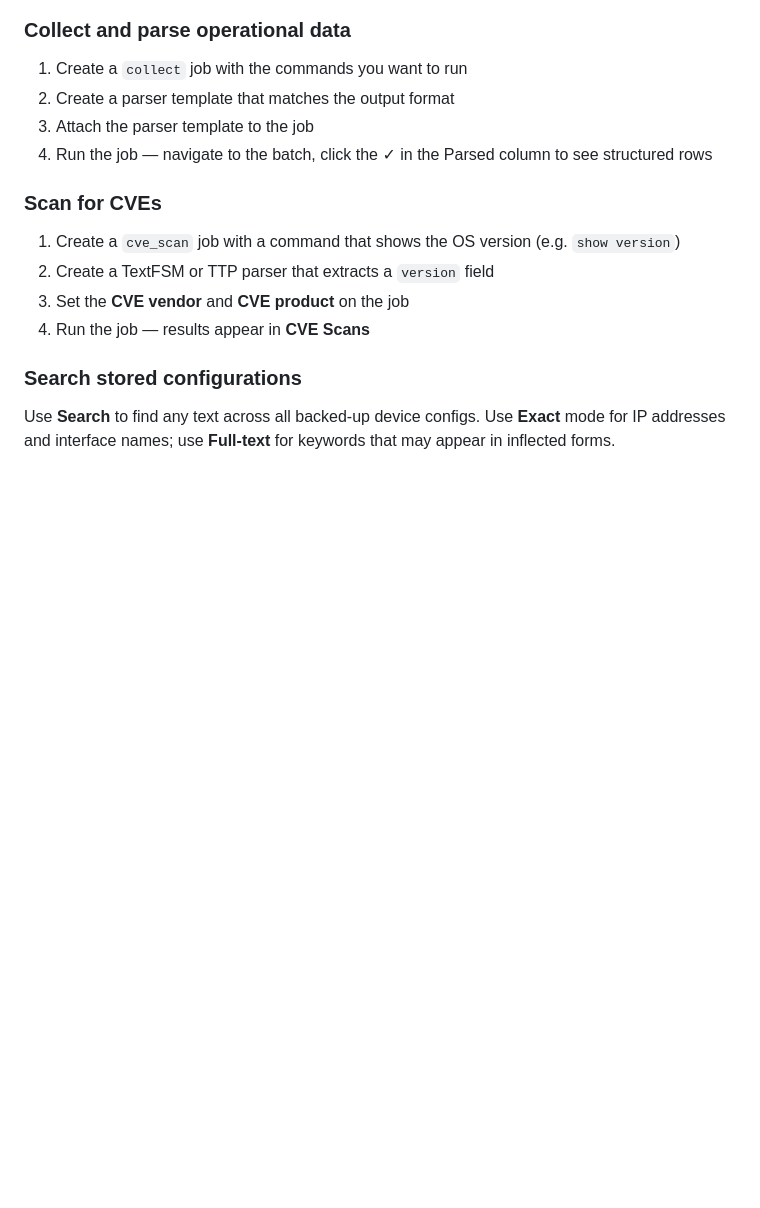
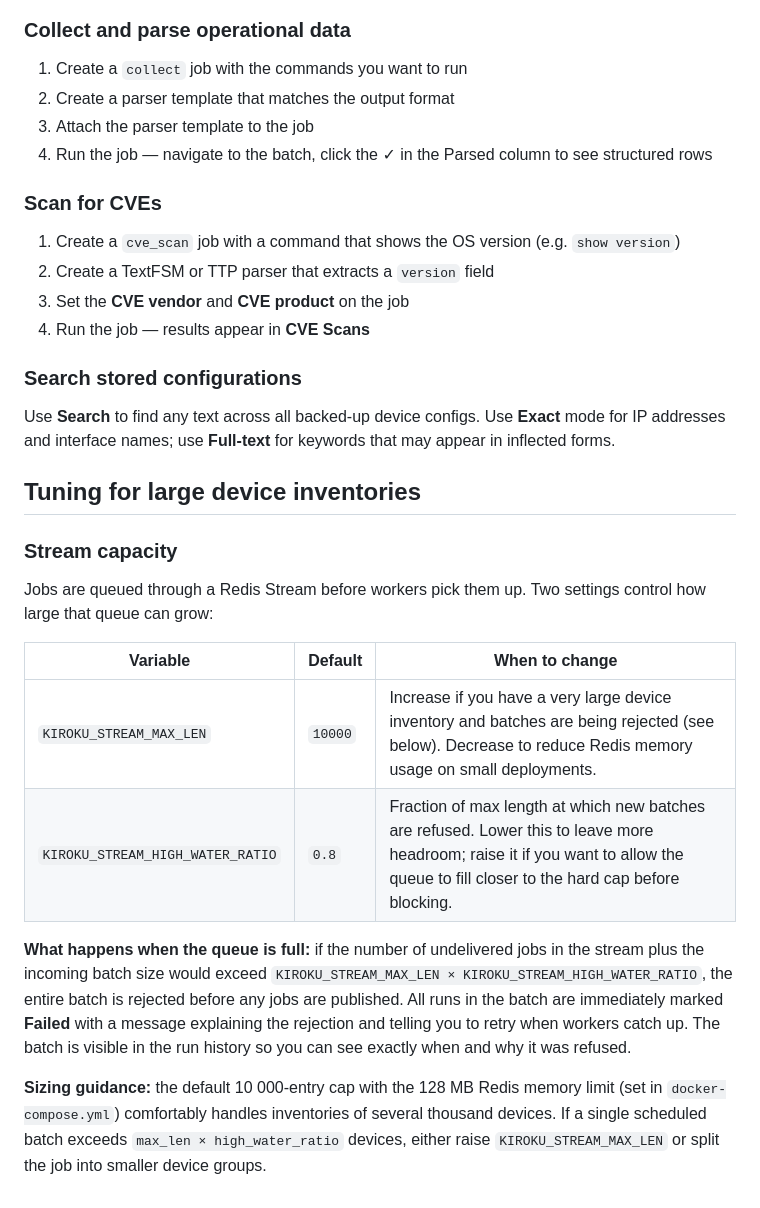
Before and after one commit to jdhall75/bmu, a Markdown page: docs/index.md, the part around the change. Rendered like a GitHub page; blank space fills up the shorter version.

Commit message:
Document KIROKU_STREAM_MAX_LEN and KIROKU_STREAM_HIGH_WATER_RATIO
Adds the two new stream back-pressure settings to the README configuration
reference table and a "Tuning for large device inventories" section to the
getting started guide explaining what the settings control, what happens when
the queue is full, and how to size them for larger deployments.

Co-Authored-By: Claude Sonnet 4.6 <noreply@anthropic.com>

```diff
--- a/docs/index.md
+++ b/docs/index.md
@@ -105,3 +105,18 @@ Go to **Schedules → New schedule** to automate a job on a recurring basis.
 ### Search stored configurations
 
 Use **Search** to find any text across all backed-up device configs. Use **Exact** mode for IP addresses and interface names; use **Full-text** for keywords that may appear in inflected forms.
+
+## Tuning for large device inventories
+
+### Stream capacity
+
+Jobs are queued through a Redis Stream before workers pick them up. Two settings control how large that queue can grow:
+
+| Variable | Default | When to change |
+|---|---|---|
+| `KIROKU_STREAM_MAX_LEN` | `10000` | Increase if you have a very large device inventory and batches are being rejected (see below). Decrease to reduce Redis memory usage on small deployments. |
+| `KIROKU_STREAM_HIGH_WATER_RATIO` | `0.8` | Fraction of max length at which new batches are refused. Lower this to leave more headroom; raise it if you want to allow the queue to fill closer to the hard cap before blocking. |
+
+**What happens when the queue is full:** if the number of undelivered jobs in the stream plus the incoming batch size would exceed `KIROKU_STREAM_MAX_LEN × KIROKU_STREAM_HIGH_WATER_RATIO`, the entire batch is rejected before any jobs are published. All runs in the batch are immediately marked **Failed** with a message explaining the rejection and telling you to retry when workers catch up. The batch is visible in the run history so you can see exactly when and why it was refused.
+
+**Sizing guidance:** the default 10 000-entry cap with the 128 MB Redis memory limit (set in `docker-compose.yml`) comfortably handles inventories of several thousand devices. If a single scheduled batch exceeds `max_len × high_water_ratio` devices, either raise `KIROKU_STREAM_MAX_LEN` or split the job into smaller device groups.
```
Also changed, not shown: README.md (+2 -0 lines).
